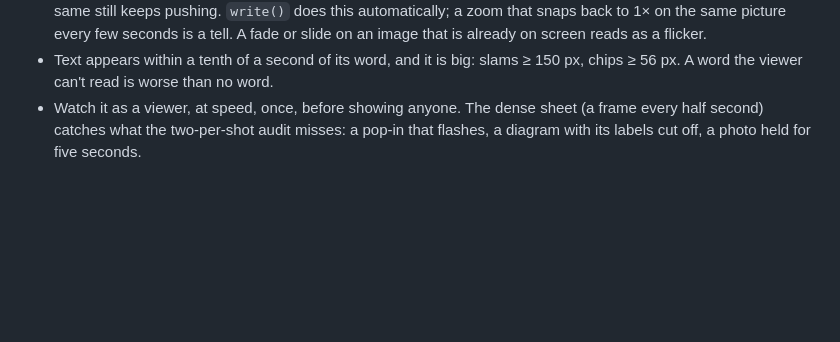
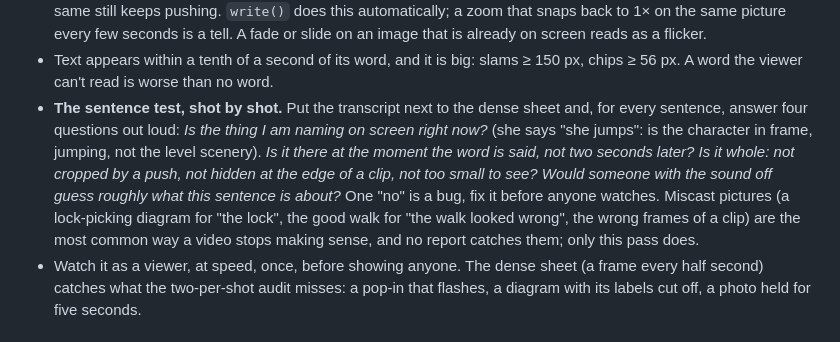
Before and after one commit to isabellagreco1997/script-to-video, a Markdown page: SKILL.md, the part around the change. Rendered like a GitHub page; blank space fills up the shorter version.

Commit message:
Skill: the sentence test, is what is being said actually on screen, whole, at that moment
Co-Authored-By: Claude Fable 5.1 <noreply@anthropic.com>
Claude-Session: https://claude.ai/code/session_019p24kD6y32ZqeaHdCsc5Rr

```diff
--- a/SKILL.md
+++ b/SKILL.md
@@ -35,6 +35,7 @@ This is for people, not for a model. A person watching has one question every se
 * **No black holes between shots.** A cut that drops to black for a quarter second while the next image fades in reads as a glitch. An image-only shot automatically gets its own blurred copy as a backdrop from frame one (`backdrop=False` on the shot to opt out), so every cut lands on something. Cuts are hard, moves are soft: slide/pop in 0.3 s, never a long fade on a new image.
 * A continuation (same image, next shot, new camera move) uses `anim="none"`. The move then **continues** instead of restarting: a push that ended at 1.6× carries on from 1.6×, a new origin is glided to, a background `zin` on the same still keeps pushing. `write()` does this automatically; a zoom that snaps back to 1× on the same picture every few seconds is a tell. A fade or slide on an image that is already on screen reads as a flicker.
 * Text appears within a tenth of a second of its word, and it is big: slams ≥ 150 px, chips ≥ 56 px. A word the viewer can't read is worse than no word.
+* **The sentence test, shot by shot.** Put the transcript next to the dense sheet and, for every sentence, answer four questions out loud: *Is the thing I am naming on screen right now?* (she says "she jumps": is the character in frame, jumping, not the level scenery). *Is it there at the moment the word is said, not two seconds later?* *Is it whole: not cropped by a push, not hidden at the edge of a clip, not too small to see?* *Would someone with the sound off guess roughly what this sentence is about?* One "no" is a bug, fix it before anyone watches. Miscast pictures (a lock-picking diagram for "the lock", the good walk for "the walk looked wrong", the wrong frames of a clip) are the most common way a video stops making sense, and no report catches them; only this pass does.
 * Watch it as a viewer, at speed, once, before showing anyone. The dense sheet (a frame every half second) catches what the two-per-shot audit misses: a pop-in that flashes, a diagram with its labels cut off, a photo held for five seconds.
 
 ## 0c. Fun behaviours (use one or two per video, on the lines that earn it)
```
